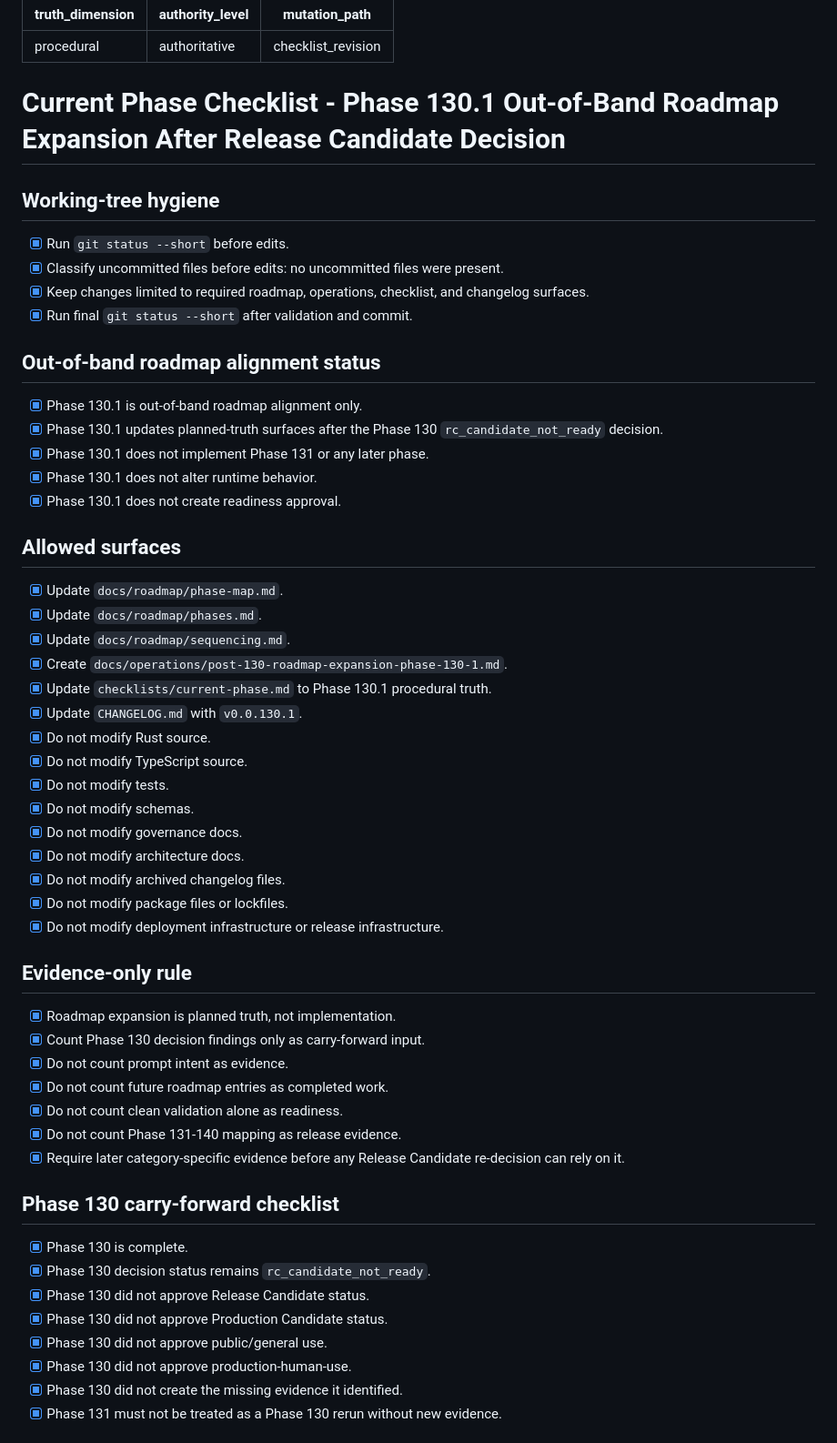
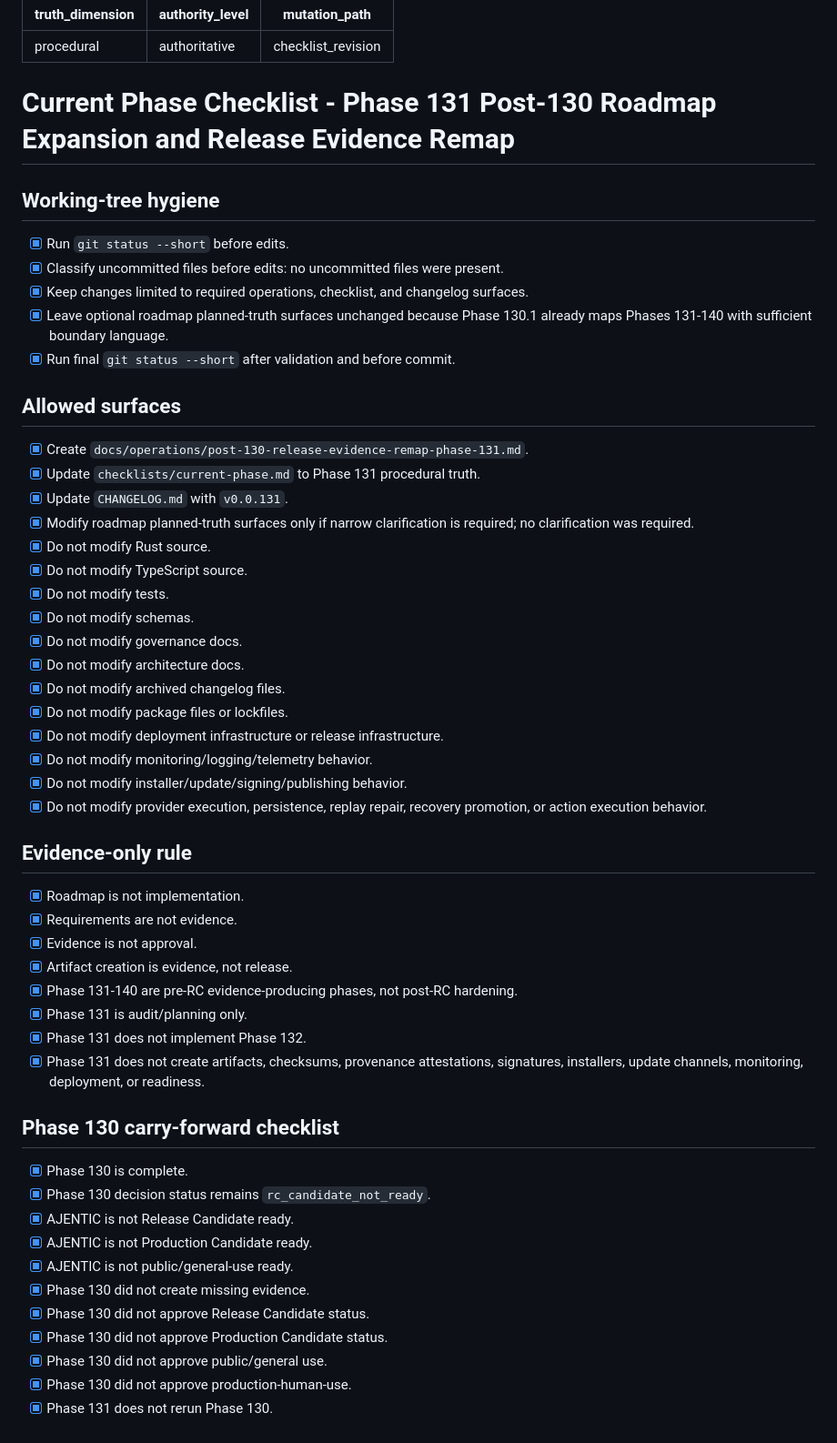
Before and after one commit to irgordon/ajentic, a Markdown page: checklists/current-phase.md, the part around one of its changes. Shown at 91% size. Drawn GitHub-style.

```diff
--- a/checklists/current-phase.md
+++ b/checklists/current-phase.md
@@ -4,28 +4,20 @@ authority_level: authoritative
 mutation_path: checklist_revision
 ---
 
-# Current Phase Checklist - Phase 130.1 Out-of-Band Roadmap Expansion After Release Candidate Decision
+# Current Phase Checklist - Phase 131 Post-130 Roadmap Expansion and Release Evidence Remap
 
 ## Working-tree hygiene
 - [x] Run `git status --short` before edits.
 - [x] Classify uncommitted files before edits: no uncommitted files were present.
-- [x] Keep changes limited to required roadmap, operations, checklist, and changelog surfaces.
-- [x] Run final `git status --short` after validation and commit.
-
-## Out-of-band roadmap alignment status
-- [x] Phase 130.1 is out-of-band roadmap alignment only.
-- [x] Phase 130.1 updates planned-truth surfaces after the Phase 130 `rc_candidate_not_ready` decision.
-- [x] Phase 130.1 does not implement Phase 131 or any later phase.
-- [x] Phase 130.1 does not alter runtime behavior.
-- [x] Phase 130.1 does not create readiness approval.
+- [x] Keep changes limited to required operations, checklist, and changelog surfaces.
+- [x] Leave optional roadmap planned-truth surfaces unchanged because Phase 130.1 already maps Phases 131-140 with sufficient boundary language.
+- [x] Run final `git status --short` after validation and before commit.
 
 ## Allowed surfaces
-- [x] Update `docs/roadmap/phase-map.md`.
-- [x] Update `docs/roadmap/phases.md`.
-- [x] Update `docs/roadmap/sequencing.md`.
-- [x] Create `docs/operations/post-130-roadmap-expansion-phase-130-1.md`.
-- [x] Update `checklists/current-phase.md` to Phase 130.1 procedural truth.
-- [x] Update `CHANGELOG.md` with `v0.0.130.1`.
+- [x] Create `docs/operations/post-130-release-evidence-remap-phase-131.md`.
+- [x] Update `checklists/current-phase.md` to Phase 131 procedural truth.
+- [x] Update `CHANGELOG.md` with `v0.0.131`.
+- [x] Modify roadmap planned-truth surfaces only if narrow clarification is required; no clarification was required.
 - [x] Do not modify Rust source.
 - [x] Do not modify TypeScript source.
 - [x] Do not modify tests.
@@ -35,23 +27,30 @@ mutation_path: checklist_revision
 - [x] Do not modify archived changelog files.
 - [x] Do not modify package files or lockfiles.
 - [x] Do not modify deployment infrastructure or release infrastructure.
+- [x] Do not modify monitoring/logging/telemetry behavior.
+- [x] Do not modify installer/update/signing/publishing behavior.
+- [x] Do not modify provider execution, persistence, replay repair, recovery promotion, or action execution behavior.
 
 ## Evidence-only rule
-- [x] Roadmap expansion is planned truth, not implementation.
-- [x] Count Phase 130 decision findings only as carry-forward input.
-- [x] Do not count prompt intent as evidence.
-- [x] Do not count future roadmap entries as completed work.
-- [x] Do not count clean validation alone as readiness.
-- [x] Do not count Phase 131-140 mapping as release evidence.
-- [x] Require later category-specific evidence before any Release Candidate re-decision can rely on it.
+- [x] Roadmap is not implementation.
+- [x] Requirements are not evidence.
+- [x] Evidence is not approval.
+- [x] Artifact creation is evidence, not release.
+- [x] Phase 131-140 are pre-RC evidence-producing phases, not post-RC hardening.
+- [x] Phase 131 is audit/planning only.
+- [x] Phase 131 does not implement Phase 132.
+- [x] Phase 131 does not create artifacts, checksums, provenance attestations, signatures, installers, update channels, monitoring, deployment, or readiness.
 
 ## Phase 130 carry-forward checklist
 - [x] Phase 130 is complete.
 - [x] Phase 130 decision status remains `rc_candidate_not_ready`.
+- [x] AJENTIC is not Release Candidate ready.
+- [x] AJENTIC is not Production Candidate ready.
+- [x] AJENTIC is not public/general-use ready.
+- [x] Phase 130 did not create missing evidence.
 - [x] Phase 130 did not approve Release Candidate status.
 - [x] Phase 130 did not approve Production Candidate status.
 - [x] Phase 130 did not approve public/general use.
 - [x] Phase 130 did not approve production-human-use.
-- [x] Phase 130 did not create the missing evidence it identified.
-- [x] Phase 131 must not be treated as a Phase 130 rerun without new evidence.
+- [x] Phase 131 does not rerun Phase 130.
 
```
Also changed, not shown: other parts of checklists/current-phase.md (+92 -60 lines), CHANGELOG.md (+46 -0 lines), docs/operations/post-130-release-evidence-remap-phase-131.md (added, +209 -0 lines).
